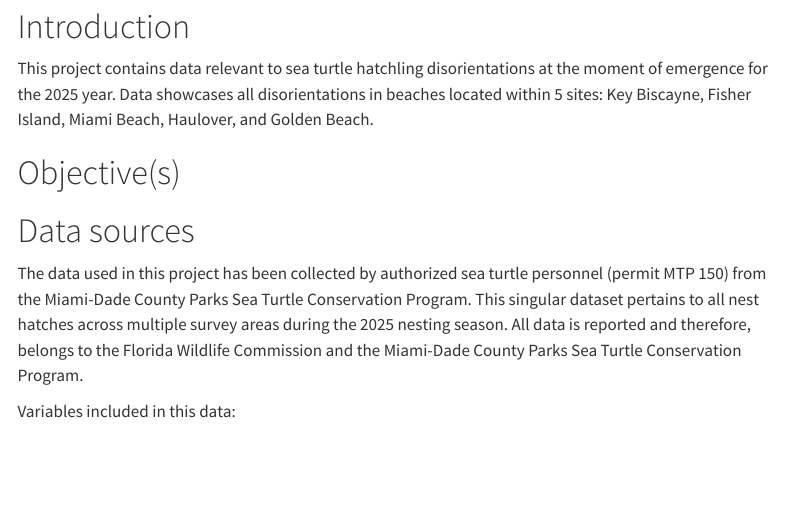
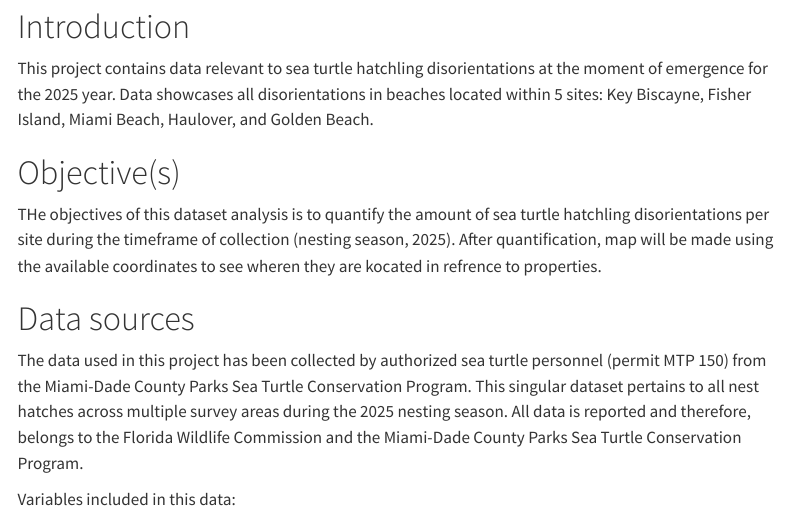
Before and after one commit to JeynalizOrtiz/portfolio, a Quarto document (final_report.qmd): the page in a window 1100 px wide, from 150 px down. Rendered offline with R 4.5, knitr and Pandoc in place of Quarto, with nearby package versions; some code elsewhere in the file could not run offline; menus at the side of the page are left out; long lines of code are wrapped; column names are cleaned by a stand-in for the janitor package.

Commit message:
Added objectives

```diff
--- a/final_report.qmd
+++ b/final_report.qmd
@@ -18,6 +18,9 @@ Haulover, and Golden Beach.
 
 # Objective(s)
 
+THe objectives of this dataset analysis is to quantify the amount of sea turtle
+hatchling disorientations per site during the timeframe of collection (nesting season, 2025).
+After quantification, map will be made using the available coordinates to see wheren they are kocated in refrence to properties.
 
 # Data sources
 
```
